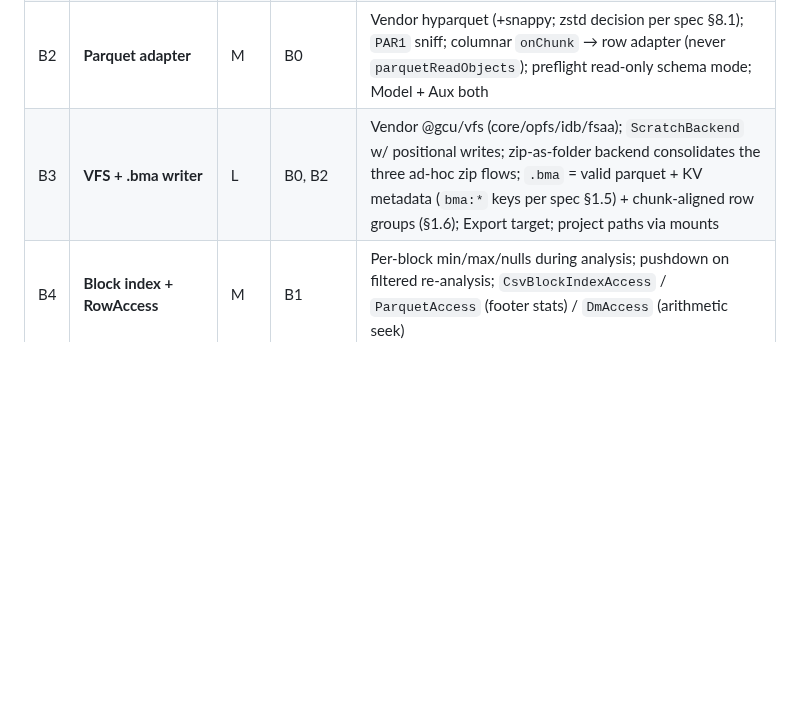
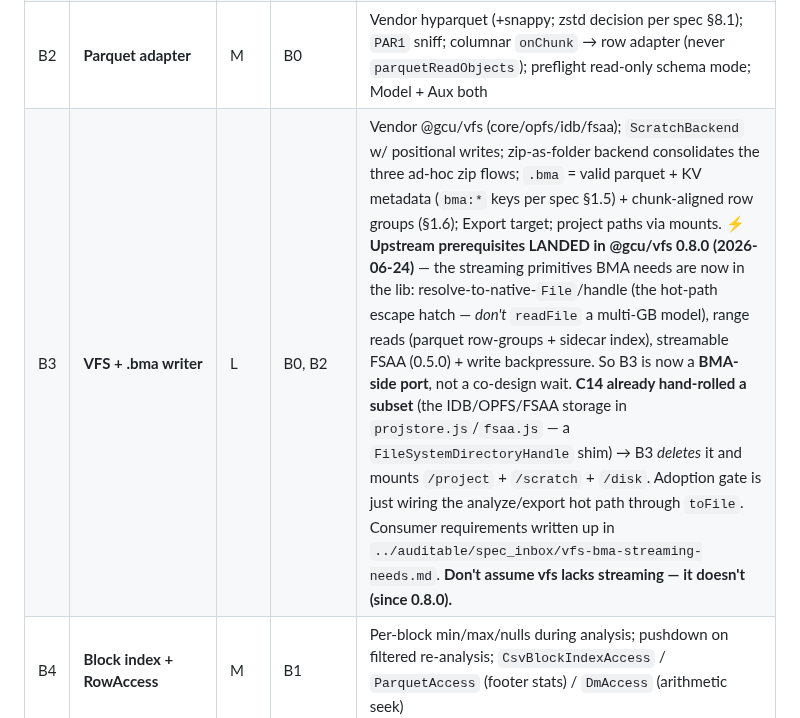
Before and after one commit to endarthur/bma, a Markdown page: docs/v2-roadmap.md, the part around the change. Drawn GitHub-style; blank space fills up the shorter version.

Commit message:
roadmap B3: note @gcu/vfs 0.8.0 landed BMA's streaming prerequisites
So the next session picking up B3 doesn't keep the outdated assumption that vfs lacks
streaming. 0.8.0 (2026-06-24) shipped the resolve-to-native-File/handle escape hatch,
range reads, streamable FSAA + write backpressure (the needs from BMA's consumer note
in auditable/spec_inbox/vfs-bma-streaming-needs.md). B3 is now a BMA-side port that
DELETES the C14 hand-rolled storage and mounts /project + /scratch + /disk — not a
co-design wait.

Co-Authored-By: Claude Opus 4.8 <noreply@anthropic.com>

```diff
--- a/docs/v2-roadmap.md
+++ b/docs/v2-roadmap.md
@@ -57,7 +57,7 @@ A7 provides.
 | B0 | **Verify hyparquet claims** | S | — | ✅ **DONE 2026-06-12** (`experiments/hyparquet-verify.mjs`; hyparquet + hyparquet-writer as devDeps). **Confirmed**: `rowGroupSize` array → exact group boundaries (the chunk-aligned gate); kvMetadata round-trips; per-group min/max stats; projection 5–8×; 100-row seek ~12 ms. **Corrected**: `parquetReadObjects` penalty is ~1.8× at both 1M and 5M rows, not the spec's claimed 7× (columnar path still prescribed). **Design note**: rowGroupSize's *last size repeats* — the .bma writer must pass the complete per-chunk array |
 | B1 | **Row-source split** (+ near-term .dm patches anytime: batched page reads, `toPrecision(7)` stringify) | L | — | ✅ **DONE 2026-06-11** — `makeRowSource()`/`streamCsvLines()`/`forEachRow()` in worker.js own extraction/sniff/calcol-compile/buildRow/line-loop; all 7 passes converted, filter ordering + weight-ordinal contract preserved verbatim; batched .dm page reads landed (~2MB/pull). Verified bit-identical vs pre-split worker: `experiments/b1-differential.js` (29 cases, all modes, incl. synthetic .dm fixtures) + full harness suite; perf neutral. **Remaining (→ B2/B4 era)**: binary `DmRowSource` decode (changes outputs — decimal detection reads field strings; needs passes to stop re-parsing raw fields) and `toPrecision(7)` stringify (not bit-identical, own accuracy decision) |
 | B2 | **Parquet adapter** | M | B0 | Vendor hyparquet (+snappy; zstd decision per spec §8.1); `PAR1` sniff; columnar `onChunk` → row adapter (never `parquetReadObjects`); preflight read-only schema mode; Model + Aux both |
-| B3 | **VFS + .bma writer** | L | B0, B2 | Vendor @gcu/vfs (core/opfs/idb/fsaa); `ScratchBackend` w/ positional writes; zip-as-folder backend consolidates the three ad-hoc zip flows; `.bma` = valid parquet + KV metadata (`bma:*` keys per spec §1.5) + chunk-aligned row groups (§1.6); Export target; project paths via mounts |
+| B3 | **VFS + .bma writer** | L | B0, B2 | Vendor @gcu/vfs (core/opfs/idb/fsaa); `ScratchBackend` w/ positional writes; zip-as-folder backend consolidates the three ad-hoc zip flows; `.bma` = valid parquet + KV metadata (`bma:*` keys per spec §1.5) + chunk-aligned row groups (§1.6); Export target; project paths via mounts. **⚡ Upstream prerequisites LANDED in @gcu/vfs 0.8.0 (2026-06-24)** — the streaming primitives BMA needs are now in the lib: resolve-to-native-`File`/handle (the hot-path escape hatch — *don't* `readFile` a multi-GB model), range reads (parquet row-groups + sidecar index), streamable FSAA (0.5.0) + write backpressure. So B3 is now a **BMA-side port**, not a co-design wait. **C14 already hand-rolled a subset** (the IDB/OPFS/FSAA storage in `projstore.js`/`fsaa.js` — a `FileSystemDirectoryHandle` shim) → B3 *deletes* it and mounts `/project` + `/scratch` + `/disk`. Adoption gate is just wiring the analyze/export hot path through `toFile`. Consumer requirements written up in `../auditable/spec_inbox/vfs-bma-streaming-needs.md`. **Don't assume vfs lacks streaming — it doesn't (since 0.8.0).** |
 | B4 | **Block index + RowAccess** | M | B1 | Per-block min/max/nulls during analysis; pushdown on filtered re-analysis; `CsvBlockIndexAccess` / `ParquetAccess` (footer stats) / `DmAccess` (arithmetic seek) |
 | B5 | **Table tab** | M | B4 | Vendor @gcu/loom; PENDING provider over RowAccess + LRU; pushdown-scan vs collected-ordinals browse; detail pane |
 | B6 | **Section overhaul** (slim) | M | B4 | Inline plane predicate w/ per-row DXYZ; vendor dee color.js (replaces hand-rolled colormaps, shared colorbar); slab resolution via chunk directory on .bma, block-index pushdown on CSV |
```
